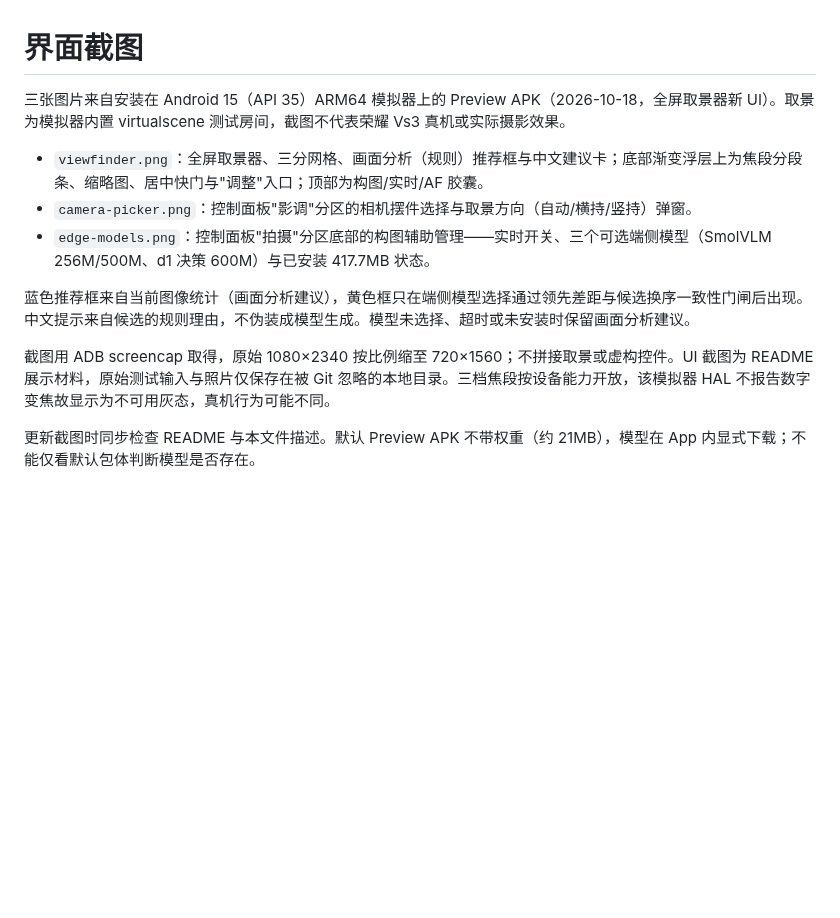
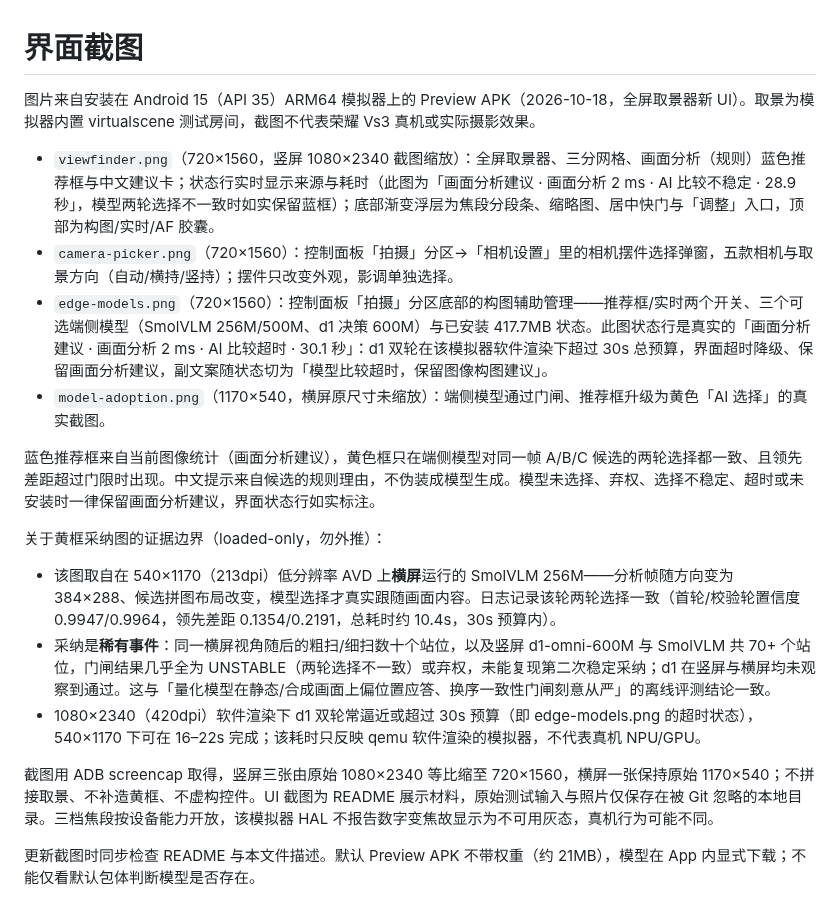
Before and after one commit to bestksl/street-snap, a Markdown page: docs/images/README.md, the part around the change. Drawn GitHub-style; blank space fills up the shorter version.

```diff
--- a/docs/images/README.md
+++ b/docs/images/README.md
@@ -1,13 +1,20 @@
 # 界面截图
 
-三张图片来自安装在 Android 15（API 35）ARM64 模拟器上的 Preview APK（2026-10-18，全屏取景器新 UI）。取景为模拟器内置 virtualscene 测试房间，截图不代表荣耀 Vs3 真机或实际摄影效果。
+图片来自安装在 Android 15（API 35）ARM64 模拟器上的 Preview APK（2026-10-18，全屏取景器新 UI）。取景为模拟器内置 virtualscene 测试房间，截图不代表荣耀 Vs3 真机或实际摄影效果。
 
-- `viewfinder.png`：全屏取景器、三分网格、画面分析（规则）推荐框与中文建议卡；底部渐变浮层上为焦段分段条、缩略图、居中快门与"调整"入口；顶部为构图/实时/AF 胶囊。
-- `camera-picker.png`：控制面板"影调"分区的相机摆件选择与取景方向（自动/横持/竖持）弹窗。
-- `edge-models.png`：控制面板"拍摄"分区底部的构图辅助管理——实时开关、三个可选端侧模型（SmolVLM 256M/500M、d1 决策 600M）与已安装 417.7MB 状态。
+- `viewfinder.png`（720×1560，竖屏 1080×2340 截图缩放）：全屏取景器、三分网格、画面分析（规则）蓝色推荐框与中文建议卡；状态行实时显示来源与耗时（此图为「画面分析建议 · 画面分析 2 ms · AI 比较不稳定 · 28.9 秒」，模型两轮选择不一致时如实保留蓝框）；底部渐变浮层为焦段分段条、缩略图、居中快门与「调整」入口，顶部为构图/实时/AF 胶囊。
+- `camera-picker.png`（720×1560）：控制面板「拍摄」分区→「相机设置」里的相机摆件选择弹窗，五款相机与取景方向（自动/横持/竖持）；摆件只改变外观，影调单独选择。
+- `edge-models.png`（720×1560）：控制面板「拍摄」分区底部的构图辅助管理——推荐框/实时两个开关、三个可选端侧模型（SmolVLM 256M/500M、d1 决策 600M）与已安装 417.7MB 状态。此图状态行是真实的「画面分析建议 · 画面分析 2 ms · AI 比较超时 · 30.1 秒」：d1 双轮在该模拟器软件渲染下超过 30s 总预算，界面超时降级、保留画面分析建议，副文案随状态切为「模型比较超时，保留图像构图建议」。
+- `model-adoption.png`（1170×540，横屏原尺寸未缩放）：端侧模型通过门闸、推荐框升级为黄色「AI 选择」的真实截图。
 
-蓝色推荐框来自当前图像统计（画面分析建议），黄色框只在端侧模型选择通过领先差距与候选换序一致性门闸后出现。中文提示来自候选的规则理由，不伪装成模型生成。模型未选择、超时或未安装时保留画面分析建议。
+蓝色推荐框来自当前图像统计（画面分析建议），黄色框只在端侧模型对同一帧 A/B/C 候选的两轮选择都一致、且领先差距超过门限时出现。中文提示来自候选的规则理由，不伪装成模型生成。模型未选择、弃权、选择不稳定、超时或未安装时一律保留画面分析建议，界面状态行如实标注。
 
-截图用 ADB screencap 取得，原始 1080×2340 按比例缩至 720×1560；不拼接取景或虚构控件。UI 截图为 README 展示材料，原始测试输入与照片仅保存在被 Git 忽略的本地目录。三档焦段按设备能力开放，该模拟器 HAL 不报告数字变焦故显示为不可用灰态，真机行为可能不同。
+关于黄框采纳图的证据边界（loaded-only，勿外推）：
+
+- 该图取自在 540×1170（213dpi）低分辨率 AVD 上**横屏**运行的 SmolVLM 256M——分析帧随方向变为 384×288、候选拼图布局改变，模型选择才真实跟随画面内容。日志记录该轮两轮选择一致（首轮/校验轮置信度 0.9947/0.9964，领先差距 0.1354/0.2191，总耗时约 10.4s，30s 预算内）。
+- 采纳是**稀有事件**：同一横屏视角随后的粗扫/细扫数十个站位，以及竖屏 d1-omni-600M 与 SmolVLM 共 70+ 个站位，门闸结果几乎全为 UNSTABLE（两轮选择不一致）或弃权，未能复现第二次稳定采纳；d1 在竖屏与横屏均未观察到通过。这与「量化模型在静态/合成画面上偏位置应答、换序一致性门闸刻意从严」的离线评测结论一致。
+- 1080×2340（420dpi）软件渲染下 d1 双轮常逼近或超过 30s 预算（即 edge-models.png 的超时状态），540×1170 下可在 16–22s 完成；该耗时只反映 qemu 软件渲染的模拟器，不代表真机 NPU/GPU。
+
+截图用 ADB screencap 取得，竖屏三张由原始 1080×2340 等比缩至 720×1560，横屏一张保持原始 1170×540；不拼接取景、不补造黄框、不虚构控件。UI 截图为 README 展示材料，原始测试输入与照片仅保存在被 Git 忽略的本地目录。三档焦段按设备能力开放，该模拟器 HAL 不报告数字变焦故显示为不可用灰态，真机行为可能不同。
 
 更新截图时同步检查 README 与本文件描述。默认 Preview APK 不带权重（约 21MB），模型在 App 内显式下载；不能仅看默认包体判断模型是否存在。
```
Also changed, not shown: README.md (+8 -3 lines), docs/android-development.md (+1 -1 lines), docs/images/camera-picker.png, docs/images/edge-models.png, docs/images/model-adoption.png (added), docs/images/viewfinder.png.
